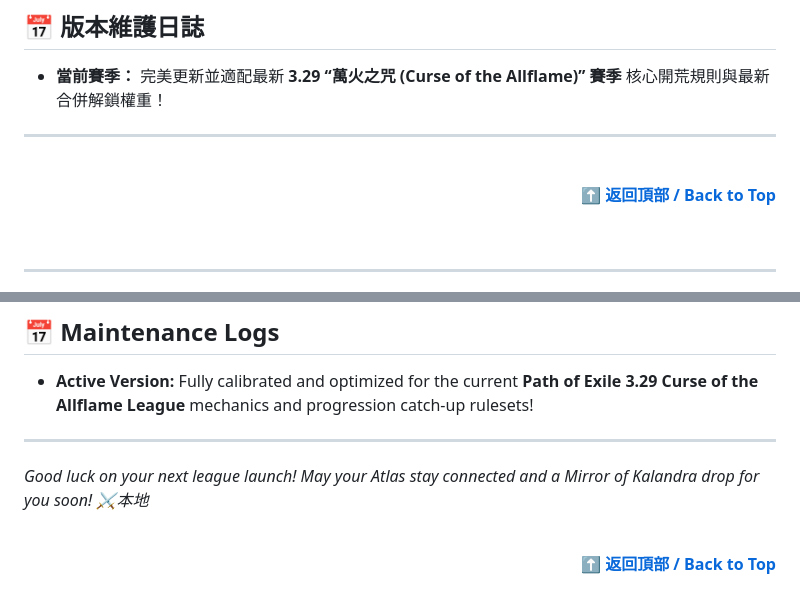
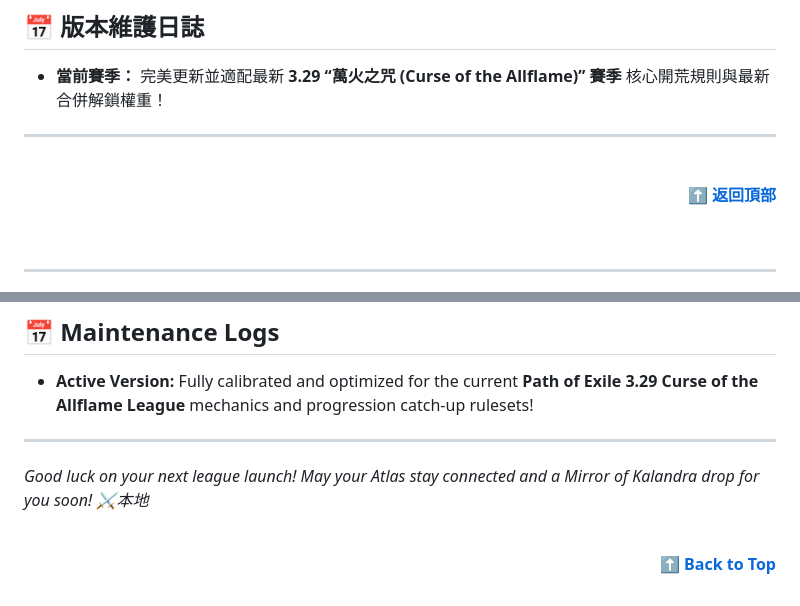
Before and after one commit to Jokia/POE_Tools, a Markdown page: README.md, 2 parts joined by grey strips. GitHub-like rendering.

```diff
--- a/README.md
+++ b/README.md
@@ -54,7 +54,7 @@
 
 ---
 <br>
-<p align="right"><b><a href="#🧭-path-of-exile-異界速通拓荒與高階輔助全能軍火庫--endgame-toolkit-portfolio-">⬆️ 返回頂部 / Back to Top</a></b></p>
+<p align="right"><b><a href="#🧭-path-of-exile-異界速通拓荒與高階輔助全能軍火庫--endgame-toolkit-portfolio-">⬆️ 返回頂部</a></b></p>
 <br>
 
 ---
@@ -107,4 +107,4 @@ This portfolio is a **pure client-side, zero-dependency, and local-secure** tool
 *Good luck on your next league launch! May your Atlas stay connected and a Mirror of Kalandra drop for you soon! ⚔本地*
 
 <br>
-<p align="right"><b><a href="#🧭-path-of-exile-異界速通拓荒與高階輔助全能軍火庫--endgame-toolkit-portfolio-">⬆️ 返回頂部 / Back to Top</a></b></p>
+<p align="right"><b><a href="#🧭-path-of-exile-異界速通拓荒與高階輔助全能軍火庫--endgame-toolkit-portfolio-">⬆️ Back to Top</a></b></p>
```
